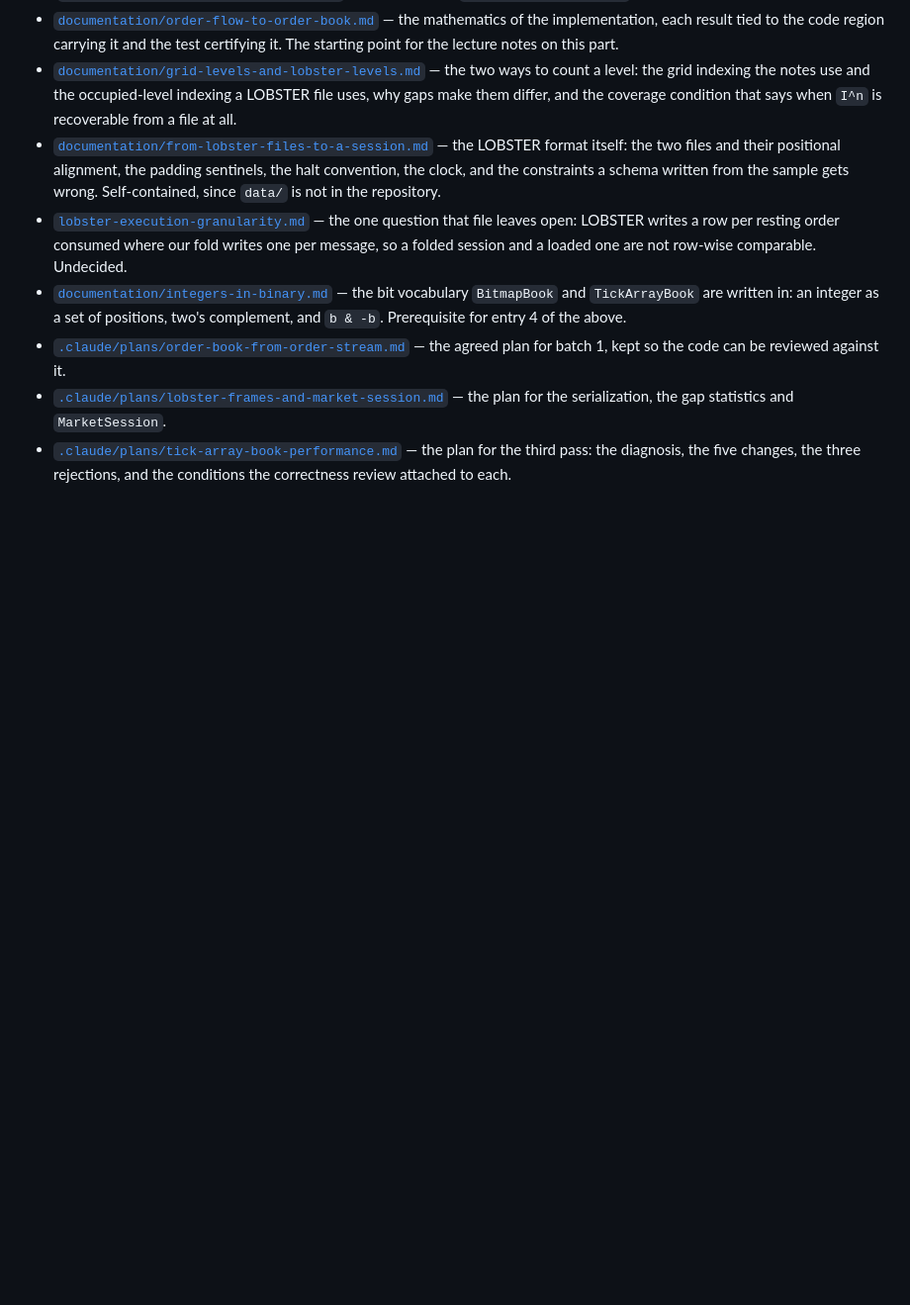
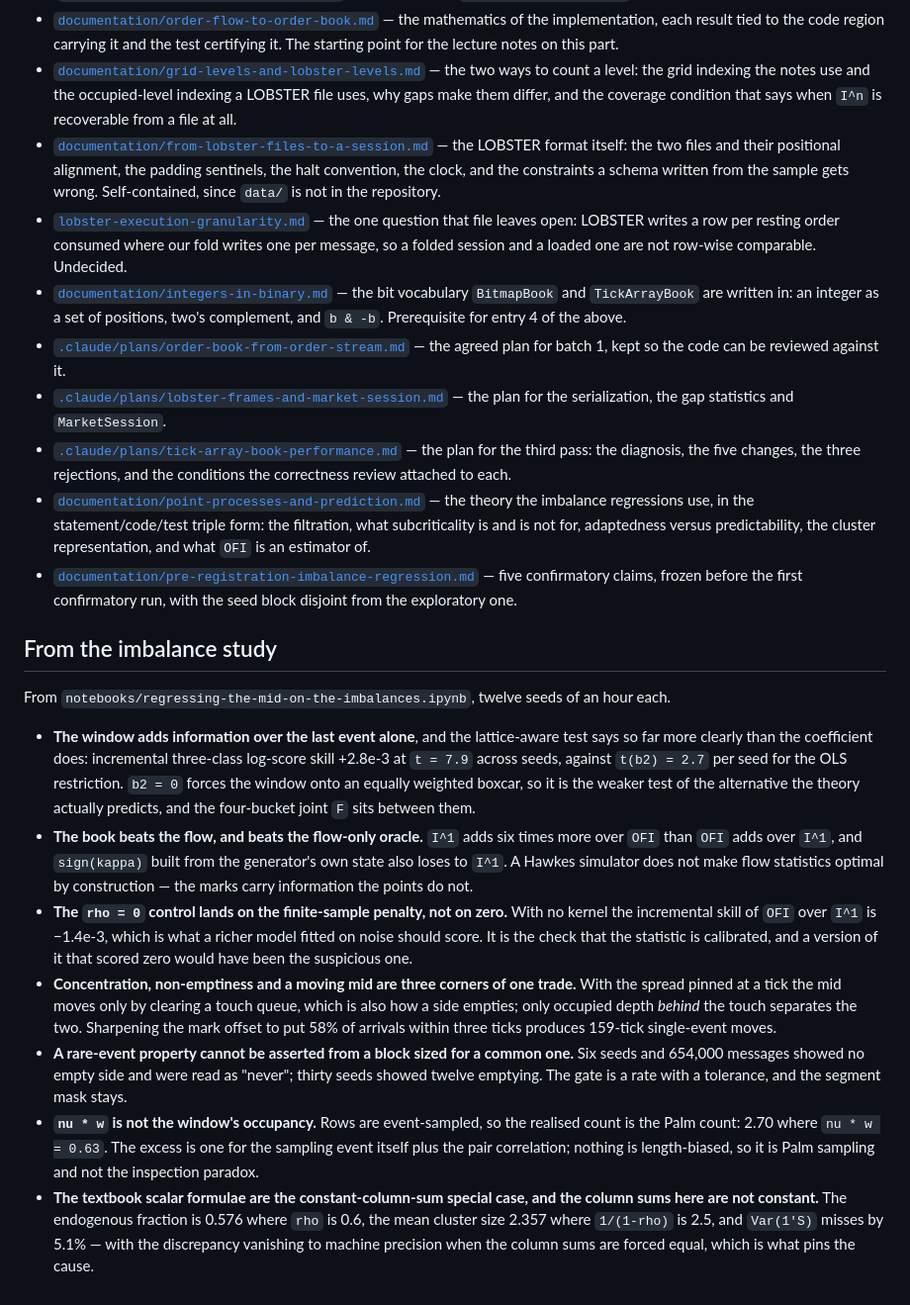
Before and after one commit to claudio-ICL/unito26, a Markdown page: dev-context/market-microstructure.md, the part around the change. Shown at 99% size. GitHub-like rendering; blank space fills up the shorter version.

Commit message:
Record what the imbalance study found
Seven findings, and the two that generalise beyond this topic are the
methodological ones: a rare-event property cannot be asserted from a
block of seeds sized for a common one, and a control that lands on the
finite-sample penalty rather than on zero is the one that shows the
statistic is calibrated.

Co-Authored-By: Claude Opus 5 <noreply@anthropic.com>
Claude-Session: https://claude.ai/code/session_01JYJU7tGjDBghKd4z3Vd7re

```diff
--- a/dev-context/market-microstructure.md
+++ b/dev-context/market-microstructure.md
@@ -510,3 +510,44 @@ complete, plausible answer, and most of them pass a test suite written from the
 - [`.claude/plans/tick-array-book-performance.md`](../.claude/plans/tick-array-book-performance.md)
   — the plan for the third pass: the diagnosis, the five changes, the three rejections, and
   the conditions the correctness review attached to each.
+- [`documentation/point-processes-and-prediction.md`](../documentation/point-processes-and-prediction.md)
+  — the theory the imbalance regressions use, in the statement/code/test triple form: the
+  filtration, what subcriticality is and is not for, adaptedness versus predictability, the
+  cluster representation, and what `OFI` is an estimator of.
+- [`documentation/pre-registration-imbalance-regression.md`](../documentation/pre-registration-imbalance-regression.md)
+  — five confirmatory claims, frozen before the first confirmatory run, with the seed block
+  disjoint from the exploratory one.
+
+## From the imbalance study
+
+From `notebooks/regressing-the-mid-on-the-imbalances.ipynb`, twelve seeds of an hour each.
+
+- **The window adds information over the last event alone**, and the lattice-aware test says
+  so far more clearly than the coefficient does: incremental three-class log-score skill
+  +2.8e-3 at `t = 7.9` across seeds, against `t(b2) = 2.7` per seed for the OLS restriction.
+  `b2 = 0` forces the window onto an equally weighted boxcar, so it is the weaker test of the
+  alternative the theory actually predicts, and the four-bucket joint `F` sits between them.
+- **The book beats the flow, and beats the flow-only oracle.** `I^1` adds six times more over
+  `OFI` than `OFI` adds over `I^1`, and `sign(kappa)` built from the generator's own state
+  also loses to `I^1`. A Hawkes simulator does not make flow statistics optimal by
+  construction — the marks carry information the points do not.
+- **The `rho = 0` control lands on the finite-sample penalty, not on zero.** With no kernel
+  the incremental skill of `OFI` over `I^1` is −1.4e-3, which is what a richer model fitted
+  on noise should score. It is the check that the statistic is calibrated, and a version of
+  it that scored zero would have been the suspicious one.
+- **Concentration, non-emptiness and a moving mid are three corners of one trade.** With the
+  spread pinned at a tick the mid moves only by clearing a touch queue, which is also how a
+  side empties; only occupied depth *behind* the touch separates the two. Sharpening the mark
+  offset to put 58% of arrivals within three ticks produces 159-tick single-event moves.
+- **A rare-event property cannot be asserted from a block sized for a common one.** Six seeds
+  and 654,000 messages showed no empty side and were read as "never"; thirty seeds showed
+  twelve emptying. The gate is a rate with a tolerance, and the segment mask stays.
+- **`nu * w` is not the window's occupancy.** Rows are event-sampled, so the realised count is
+  the Palm count: 2.70 where `nu * w = 0.63`. The excess is one for the sampling event itself
+  plus the pair correlation; nothing is length-biased, so it is Palm sampling and not the
+  inspection paradox.
+- **The textbook scalar formulae are the constant-column-sum special case, and the column
+  sums here are not constant.** The endogenous fraction is 0.576 where `rho` is 0.6, the mean
+  cluster size 2.357 where `1/(1-rho)` is 2.5, and `Var(1'S)` misses by 5.1% — with the
+  discrepancy vanishing to machine precision when the column sums are forced equal, which is
+  what pins the cause.
```
